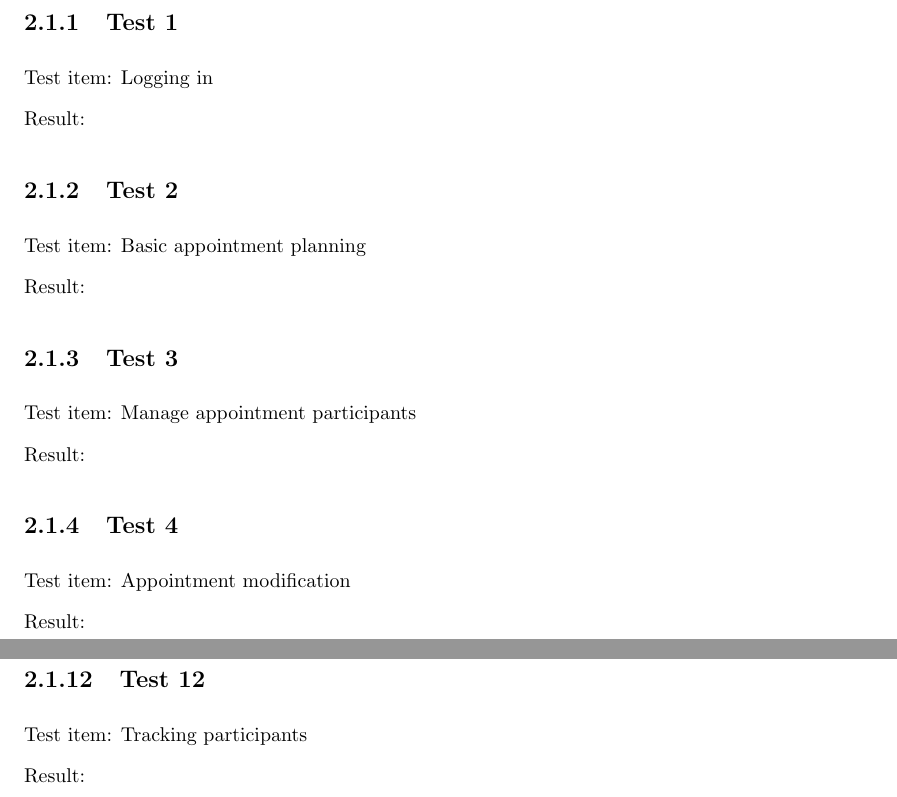
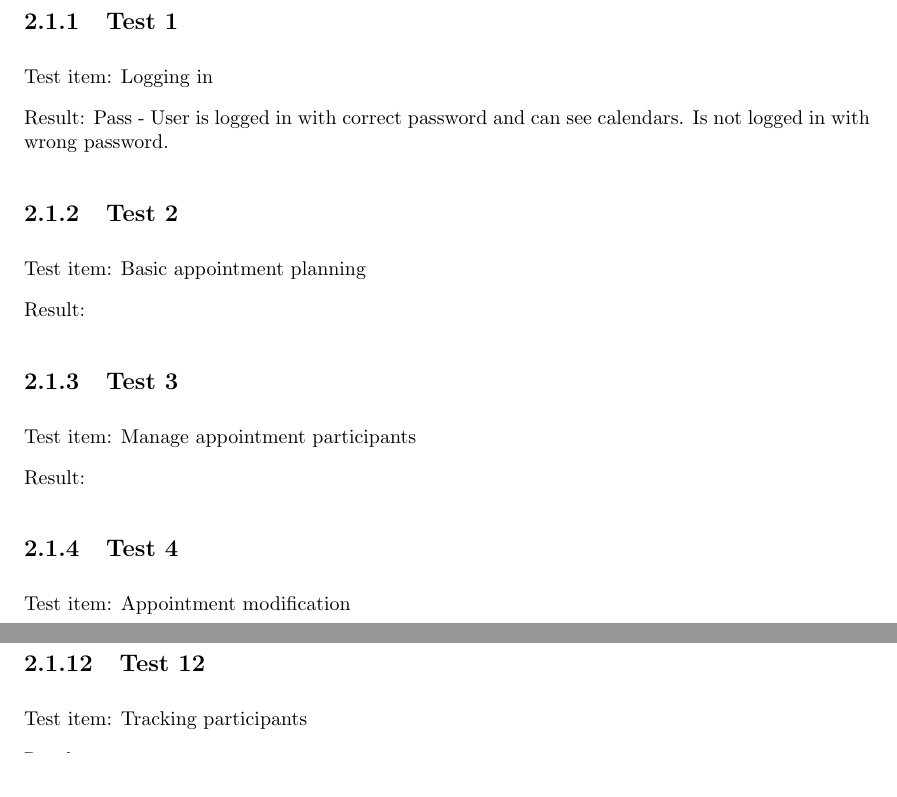
Before and after one commit to trosne/progU48, a LaTeX document (report/top.tex, which reads report/pt2.tex): two parts of pages 5 and 6 of 9, joined at a grey line, cut so that both start at the same text. Compiled offline with pdfLaTeX.

Commit message:
started testing

```diff
--- a/report/pt2.tex
+++ b/report/pt2.tex
@@ -3,7 +3,7 @@ In this section we will give the results from the tests specified in PU2. The te
 \subsection{Test 1}
 Test item: Logging in
 
-Result:
+Result: Pass - User is logged in with correct password and can see calendars. Is not logged in with wrong password.
 
 \subsection{Test 2}
 Test item: Basic appointment planning
```
